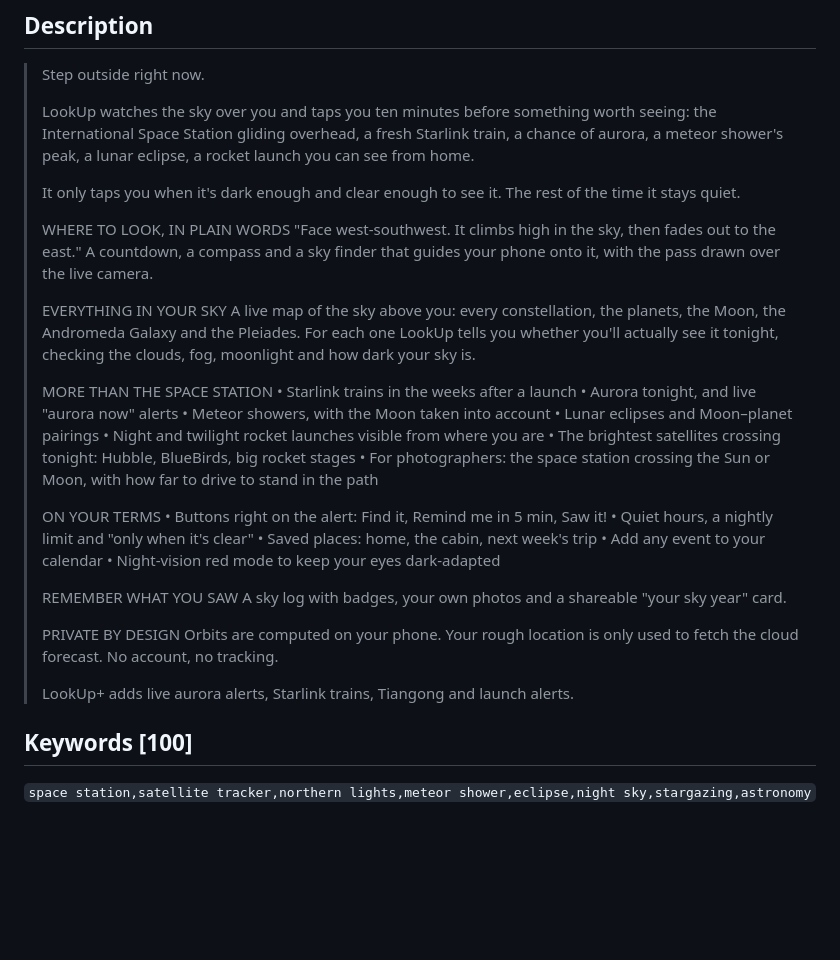
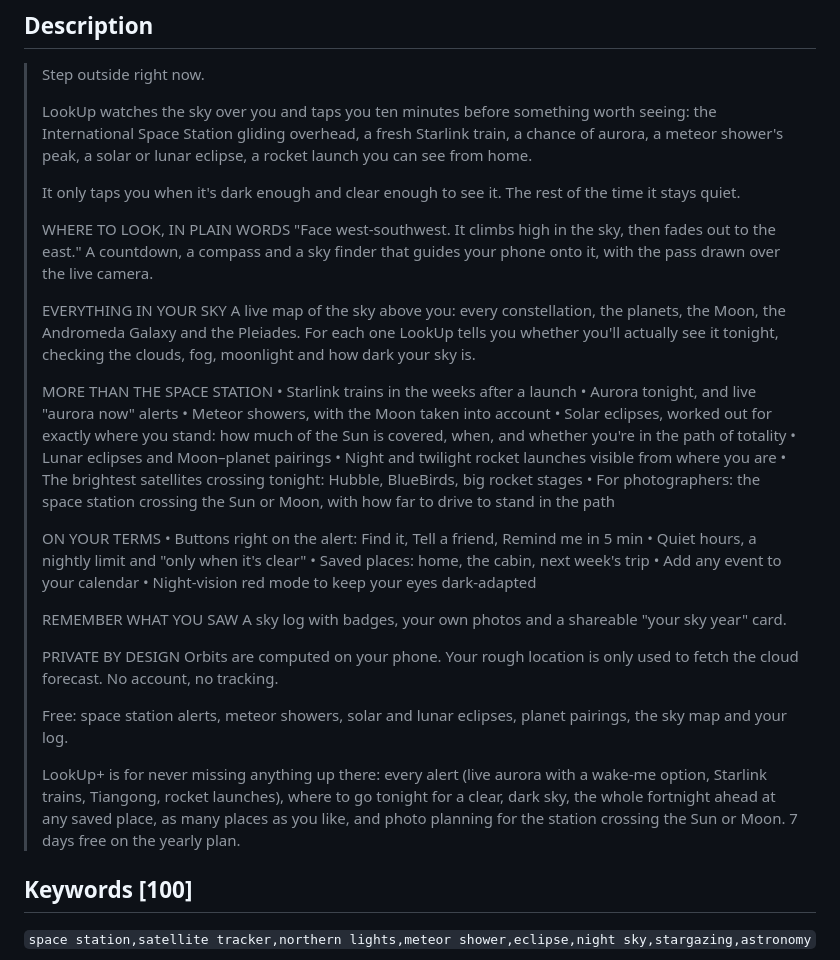
Before and after one commit to brilliant-disruptions/lookup, a Markdown page: docs/app-store-listing.md, the part around the change. GitHub-like rendering; blank space fills up the shorter version.

```diff
--- a/docs/app-store-listing.md
+++ b/docs/app-store-listing.md
@@ -18,8 +18,8 @@ Paste-ready copy for App Store Connect. Character limits in brackets.
 >
 > LookUp watches the sky over you and taps you ten minutes before something
 > worth seeing: the International Space Station gliding overhead, a fresh
-> Starlink train, a chance of aurora, a meteor shower's peak, a lunar
-> eclipse, a rocket launch you can see from home.
+> Starlink train, a chance of aurora, a meteor shower's peak, a solar or
+> lunar eclipse, a rocket launch you can see from home.
 >
 > It only taps you when it's dark enough and clear enough to see it. The rest
 > of the time it stays quiet.
@@ -39,6 +39,8 @@ Paste-ready copy for App Store Connect. Character limits in brackets.
 > • Starlink trains in the weeks after a launch
 > • Aurora tonight, and live "aurora now" alerts
 > • Meteor showers, with the Moon taken into account
+> • Solar eclipses, worked out for exactly where you stand: how much of the
+>   Sun is covered, when, and whether you're in the path of totality
 > • Lunar eclipses and Moon–planet pairings
 > • Night and twilight rocket launches visible from where you are
 > • The brightest satellites crossing tonight: Hubble, BlueBirds, big rocket stages
@@ -46,7 +48,7 @@ Paste-ready copy for App Store Connect. Character limits in brackets.
 >   far to drive to stand in the path
 >
 > ON YOUR TERMS
-> • Buttons right on the alert: Find it, Remind me in 5 min, Saw it!
+> • Buttons right on the alert: Find it, Tell a friend, Remind me in 5 min
 > • Quiet hours, a nightly limit and "only when it's clear"
 > • Saved places: home, the cabin, next week's trip
 > • Add any event to your calendar
@@ -60,8 +62,14 @@ Paste-ready copy for App Store Connect. Character limits in brackets.
 > Orbits are computed on your phone. Your rough location is only used to
 > fetch the cloud forecast. No account, no tracking.
 >
-> LookUp+ adds live aurora alerts, Starlink trains, Tiangong and launch
-> alerts.
+> Free: space station alerts, meteor showers, solar and lunar eclipses,
+> planet pairings, the sky map and your log.
+>
+> LookUp+ is for never missing anything up there: every alert (live aurora
+> with a wake-me option, Starlink trains, Tiangong, rocket launches), where
+> to go tonight for a clear, dark sky, the whole fortnight ahead at any saved
+> place, as many places as you like, and photo planning for the station
+> crossing the Sun or Moon. 7 days free on the yearly plan.
 
 ## Keywords [100]
 
```
Also changed, not shown: README.md (+3 -1 lines), docs/business.md (added, +111 -0 lines).
